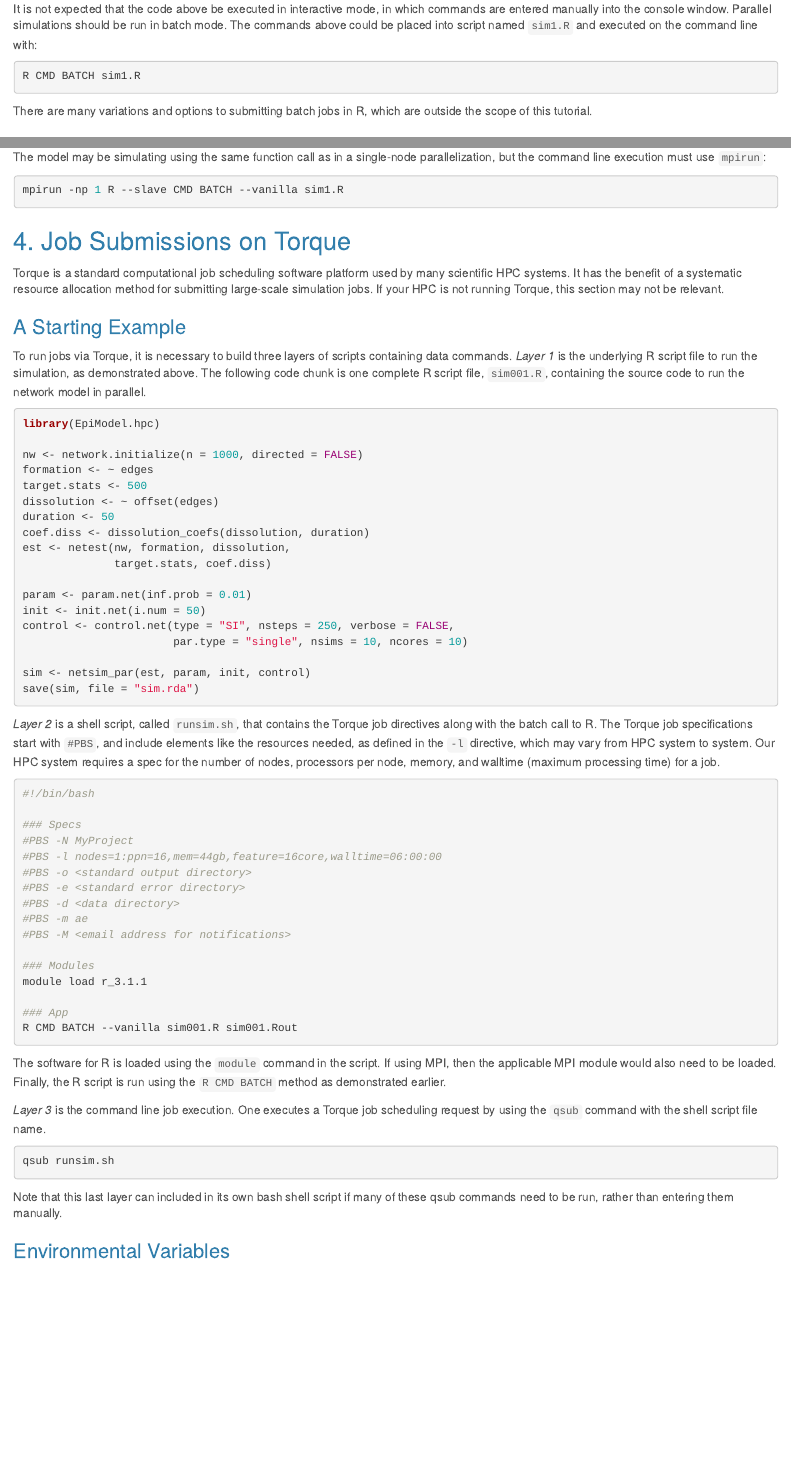
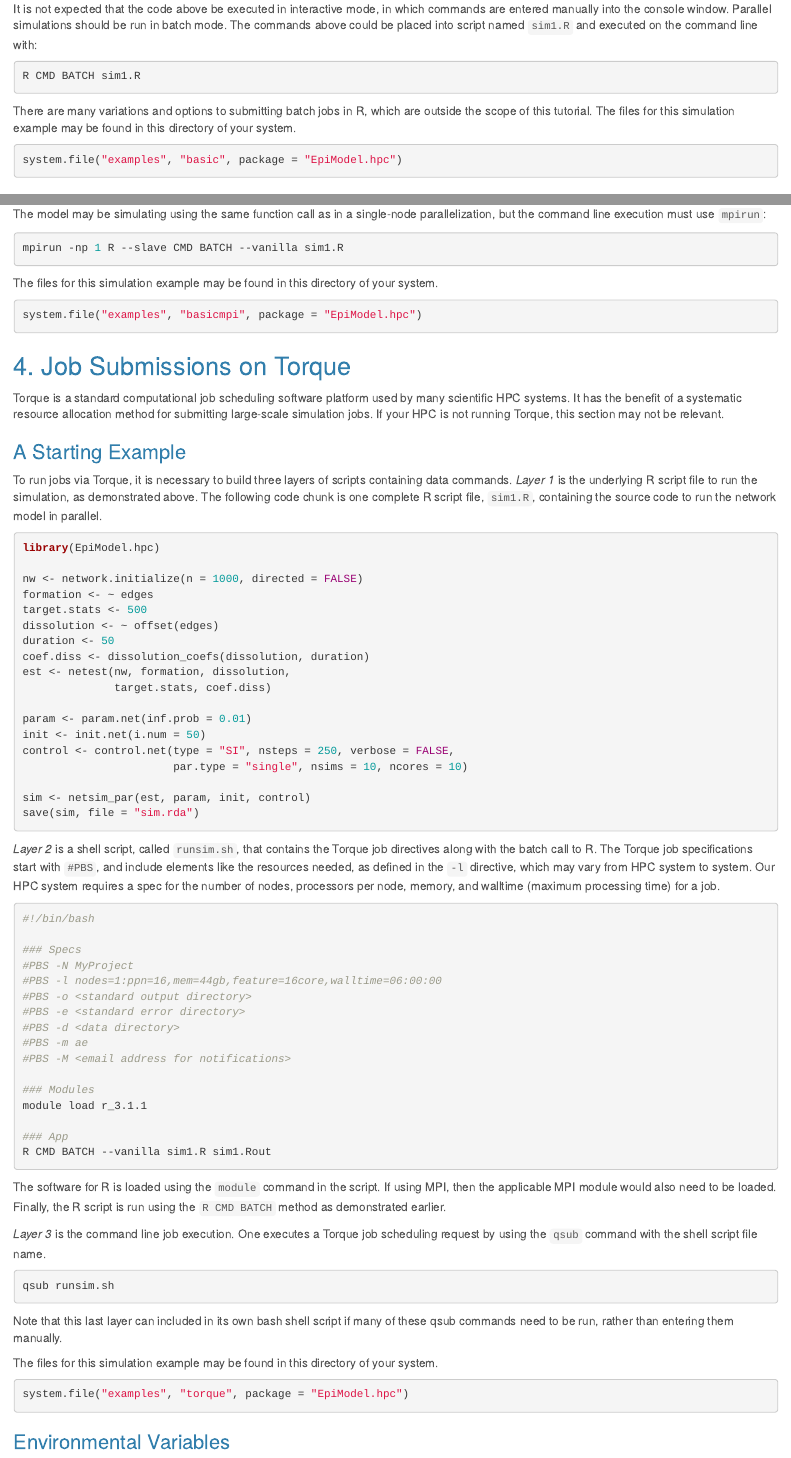
Before and after one commit to EpiModel/EpiModelHPC, an R Markdown document (vignettes/Intro.Rmd): the page in a window 1100 px wide, from 1420 px down, and a second part further down, joined at a grey line. Rendered offline with R 4.5, knitr and Pandoc, with nearby package versions.

Commit message:
Update vignette with example files

````diff
--- a/vignettes/Intro.Rmd
+++ b/vignettes/Intro.Rmd
@@ -67,7 +67,10 @@ It is not expected that the code above be executed in interactive mode, in which
 R CMD BATCH sim1.R
 ```
 
-There are many variations and options to submitting batch jobs in R, which are outside the scope of this tutorial.
+There are many variations and options to submitting batch jobs in R, which are outside the scope of this tutorial. The files for this simulation example may be found in this directory of your system.
+```{r sf1, eval=FALSE}
+system.file("examples", "basic", package = "EpiModel.hpc")
+```
 
 
 ## 3. Parallelization with MPI
@@ -85,12 +88,17 @@ The model may be simulating using the same function call as in a single-node par
 mpirun -np 1 R --slave CMD BATCH --vanilla sim1.R
 ```
 
+The files for this simulation example may be found in this directory of your system.
+```{r sf2, eval=FALSE}
+system.file("examples", "basicmpi", package = "EpiModel.hpc")
+```
+
 
 ## 4. Job Submissions on Torque
 Torque is a standard computational job scheduling software platform used by many scientific HPC systems. It has the benefit of a systematic resource allocation method for submitting large-scale simulation jobs. If your HPC is not running Torque, this section may not be relevant.
 
 ### A Starting Example
-To run jobs via Torque, it is necessary to build three layers of scripts containing data commands. *Layer 1* is the underlying R script file to run the simulation, as demonstrated above. The following code chunk is one complete R script file, `sim001.R`, containing the source code to run the network model in parallel.
+To run jobs via Torque, it is necessary to build three layers of scripts containing data commands. *Layer 1* is the underlying R script file to run the simulation, as demonstrated above. The following code chunk is one complete R script file, `sim1.R`, containing the source code to run the network model in parallel.
 ```{r sim1, eval=FALSE}
 library(EpiModel.hpc)
 
@@ -129,7 +137,7 @@ save(sim, file = "sim.rda")
 module load r_3.1.1
 
 ### App
-R CMD BATCH --vanilla sim001.R sim001.Rout
+R CMD BATCH --vanilla sim1.R sim1.Rout
 ```
 
 The software for R is loaded using the `module` command in the script. If using MPI, then the applicable MPI module would also need to be loaded. Finally, the R script is run using the `R CMD BATCH` method as demonstrated earlier.
@@ -140,6 +148,12 @@ qsub runsim.sh
 ```
 
 Note that this last layer can included in its own bash shell script if many of these qsub commands need to be run, rather than entering them manually.
+
+The files for this simulation example may be found in this directory of your system.
+```{r sf3, eval=FALSE}
+system.file("examples", "torque", package = "EpiModel.hpc")
+```
+
 
 ### Environmental Variables
 If one has many different R script files to run, it may be easier to pass environment variables that are read through the software layers. Let's say, for example, that we have 3 different R scripts, each with different parameters, with the files named `sim1.R` to `sim3.R`, in sequence. In *Layer 3*, it is possible to run 3 calls to `qsub` using the `-v` argument to pass an environmental variable into `runsim.sh`.
````
Also changed, not shown: vignettes/Intro.Rmd (16 more changed lines).
